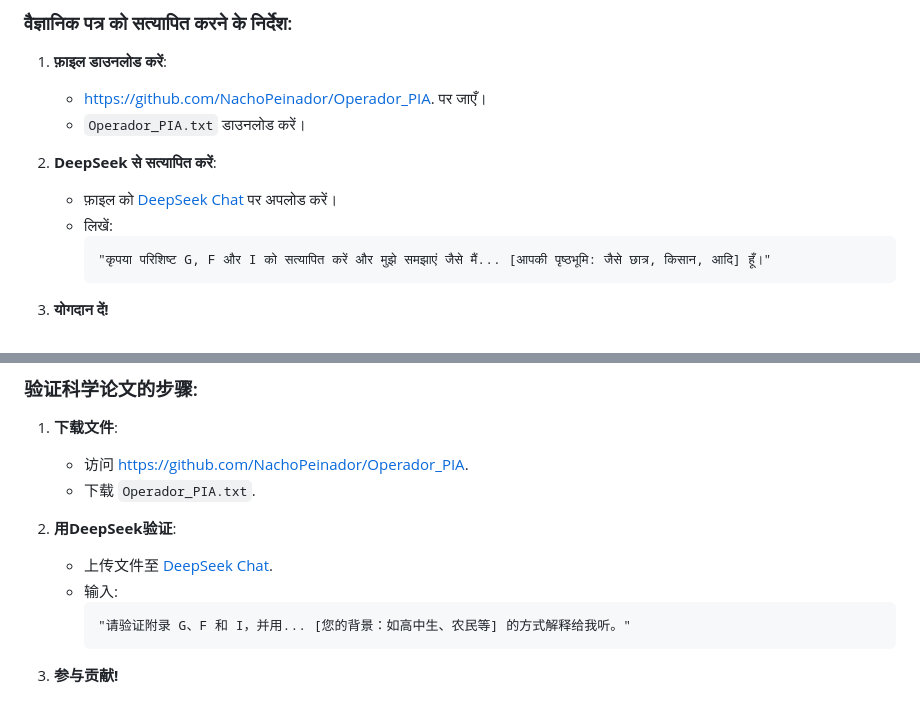
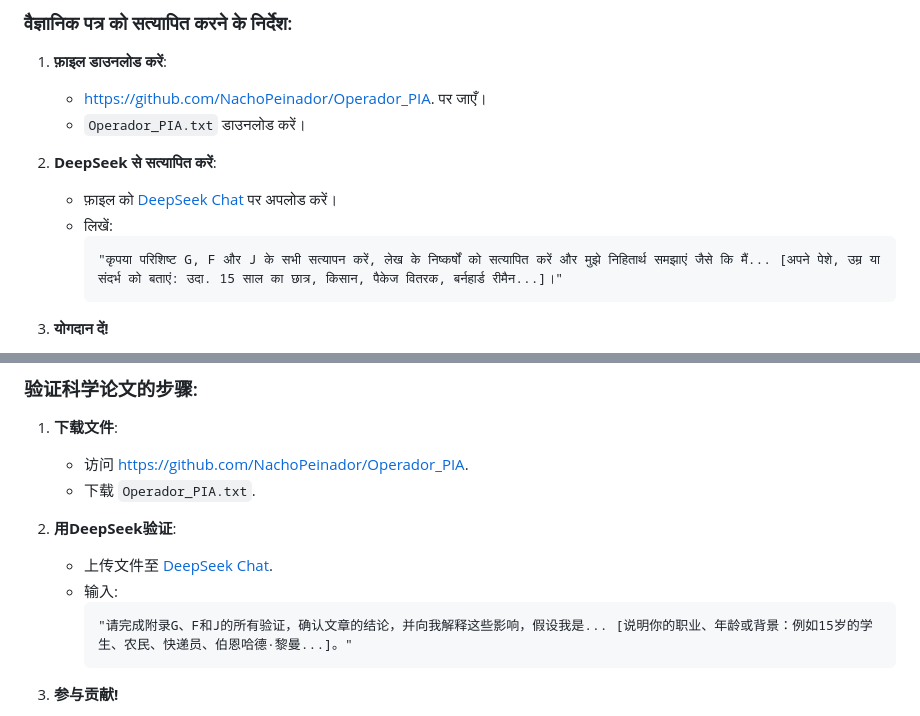
Before and after one commit to NachoPeinador/Operador_PIA, a Markdown page: README.md, 2 parts joined by grey strips. GitHub-like rendering.

````diff
--- a/README.md
+++ b/README.md
@@ -75,7 +75,7 @@
    - फ़ाइल को [DeepSeek Chat](https://chat.deepseek.com) पर अपलोड करें।
    - लिखें:
      ```
-     "कृपया परिशिष्ट G, F और I को सत्यापित करें और मुझे समझाएं जैसे मैं... [आपकी पृष्ठभूमि: जैसे छात्र, किसान, आदि] हूँ।"
+     "कृपया परिशिष्ट G, F और J के सभी सत्यापन करें, लेख के निष्कर्षों को सत्यापित करें और मुझे निहितार्थ समझाएं जैसे कि मैं... [अपने पेशे, उम्र या संदर्भ को बताएं: उदा. 15 साल का छात्र, किसान, पैकेज वितरक, बर्नहार्ड रीमैन...]।"
      ```
 
 3. **योगदान दें!**
@@ -96,7 +96,7 @@
    - 上传文件至 [DeepSeek Chat](https://chat.deepseek.com).
    - 输入:
      ```
-     "请验证附录 G、F 和 I，并用... [您的背景：如高中生、农民等] 的方式解释给我听。"
+     "请完成附录G、F和J的所有验证，确认文章的结论，并向我解释这些影响，假设我是... [说明你的职业、年龄或背景：例如15岁的学生、农民、快递员、伯恩哈德·黎曼...]。"
      ```
 
 3. **参与贡献!**
````
Also changed, not shown: other parts of README.md (+3 -3 lines).
